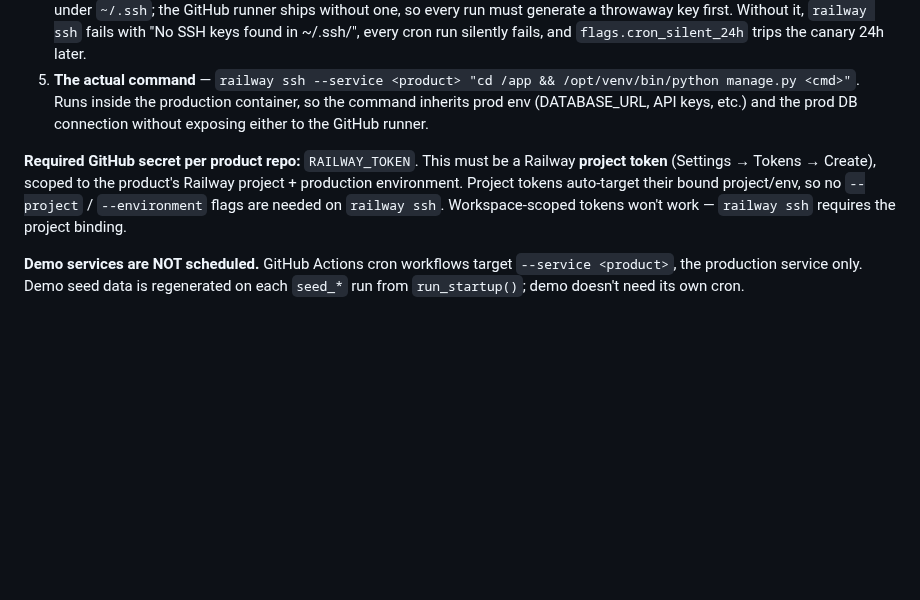
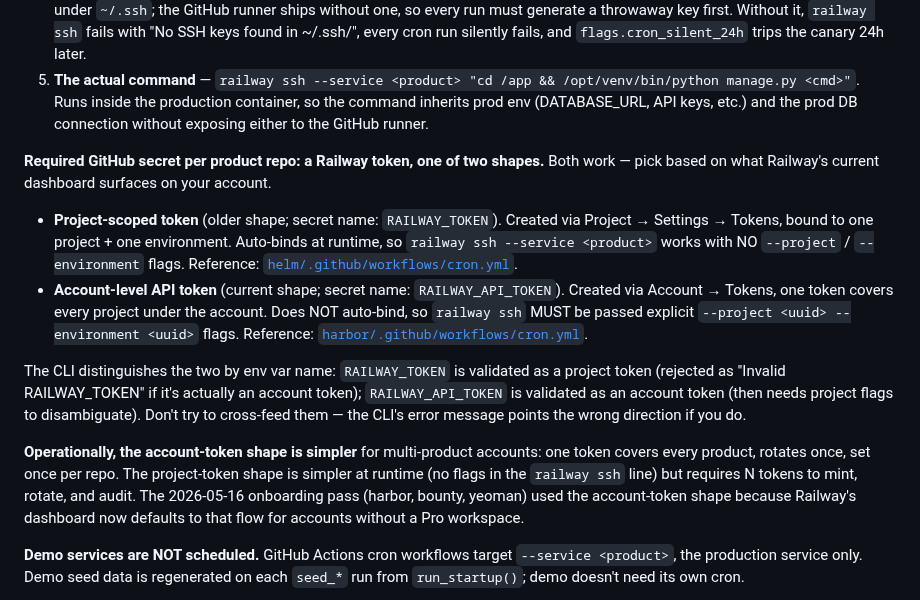
Before and after one commit to okeefedaniel/keel, a Markdown page: CLAUDE.md, the part around the change. Rendered like a GitHub page; blank space fills up the shorter version.

Commit message:
docs(claude): account-level Railway tokens DO work; correct my earlier claim
The Scheduling section's earlier 'Workspace-scoped tokens won't work —
railway ssh requires the project binding' line was wrong. I extrapolated
that from helm/lookout's project-token workflows without testing. The
2026-05-16 onboarding of harbor / bounty / yeoman ran into Railway's
current dashboard only surfacing account-level API tokens (no project-
token UI on this account), forced the test, and confirmed:

  RAILWAY_API_TOKEN=<account-level token> \
    railway ssh --project <uuid> --environment <uuid> --service harbor "..."

works fine. Single token covers every project under the account.

Updated text:
- BOTH token shapes documented (project + account)
- env var distinction called out (RAILWAY_TOKEN vs RAILWAY_API_TOKEN)
- 'cross-feeding' warning added — the CLI's error message
  ('Invalid RAILWAY_TOKEN' vs 'Service not found') points the wrong
  direction if you confuse them
- reference workflows linked for each shape (helm = project token,
  harbor = account token)

Co-Authored-By: Claude Opus 4.7 <noreply@anthropic.com>

```diff
--- a/CLAUDE.md
+++ b/CLAUDE.md
@@ -544,7 +544,14 @@ Each product's `.github/workflows/cron.yml` follows this shape. Reference implem
 4. **Ephemeral SSH key** — `ssh-keygen -t ed25519 -N '' -f ~/.ssh/id_ed25519 -q`. `railway ssh` requires an SSH keypair under `~/.ssh`; the GitHub runner ships without one, so every run must generate a throwaway key first. Without it, `railway ssh` fails with "No SSH keys found in ~/.ssh/", every cron run silently fails, and `flags.cron_silent_24h` trips the canary 24h later.
 5. **The actual command** — `railway ssh --service <product> "cd /app && /opt/venv/bin/python manage.py <cmd>"`. Runs inside the production container, so the command inherits prod env (DATABASE_URL, API keys, etc.) and the prod DB connection without exposing either to the GitHub runner.
 
-**Required GitHub secret per product repo:** `RAILWAY_TOKEN`. This must be a Railway **project token** (Settings → Tokens → Create), scoped to the product's Railway project + production environment. Project tokens auto-target their bound project/env, so no `--project` / `--environment` flags are needed on `railway ssh`. Workspace-scoped tokens won't work — `railway ssh` requires the project binding.
+**Required GitHub secret per product repo: a Railway token, one of two shapes.** Both work — pick based on what Railway's current dashboard surfaces on your account.
+
+- **Project-scoped token** (older shape; secret name: `RAILWAY_TOKEN`). Created via Project → Settings → Tokens, bound to one project + one environment. Auto-binds at runtime, so `railway ssh --service <product>` works with NO `--project` / `--environment` flags. Reference: [`helm/.github/workflows/cron.yml`](../helm/.github/workflows/cron.yml).
+- **Account-level API token** (current shape; secret name: `RAILWAY_API_TOKEN`). Created via Account → Tokens, one token covers every project under the account. Does NOT auto-bind, so `railway ssh` MUST be passed explicit `--project <uuid> --environment <uuid>` flags. Reference: [`harbor/.github/workflows/cron.yml`](../harbor/.github/workflows/cron.yml).
+
+The CLI distinguishes the two by env var name: `RAILWAY_TOKEN` is validated as a project token (rejected as "Invalid RAILWAY_TOKEN" if it's actually an account token); `RAILWAY_API_TOKEN` is validated as an account token (then needs project flags to disambiguate). Don't try to cross-feed them — the CLI's error message points the wrong direction if you do.
+
+**Operationally, the account-token shape is simpler** for multi-product accounts: one token covers every product, rotates once, set once per repo. The project-token shape is simpler at runtime (no flags in the `railway ssh` line) but requires N tokens to mint, rotate, and audit. The 2026-05-16 onboarding pass (harbor, bounty, yeoman) used the account-token shape because Railway's dashboard now defaults to that flow for accounts without a Pro workspace.
 
 **Demo services are NOT scheduled.** GitHub Actions cron workflows target `--service <product>`, the production service only. Demo seed data is regenerated on each `seed_*` run from `run_startup()`; demo doesn't need its own cron.
 
```
